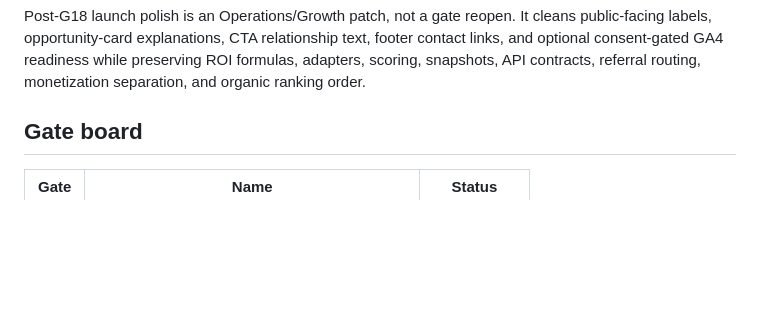
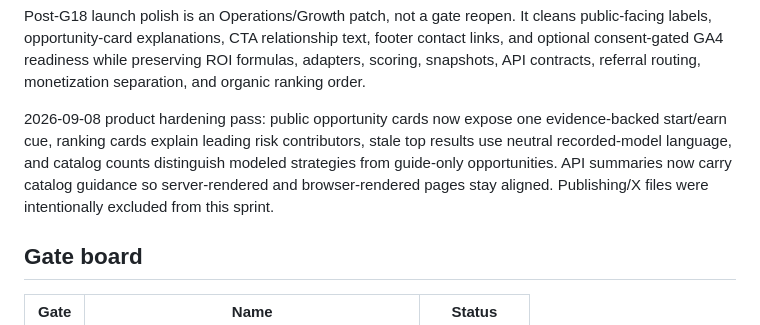
Before and after one commit to IRequelm/gamefi-roi, a Markdown page: docs/STATUS.md, the part around one of its changes. GitHub-like rendering; blank space fills up the shorter version.

Commit message:
Document product hardening release candidate

```diff
--- a/docs/STATUS.md
+++ b/docs/STATUS.md
@@ -30,6 +30,8 @@ G17 is complete in the repository. It adds referral operations coverage states,
 G18 is complete. The current catalog has 51 opportunities and 15 modeled strategies; the historical G18 acceptance baseline remains 26 opportunities and 10 modeled strategies. The latest scheduled GitHub Actions recalculation succeeded with 10 scored snapshots and no failures. The web service has moved to the paid Render plan; the database remains Free and is the current production persistence blocker. No mandatory implementation gate is active. Future work should be classified as Operations, Growth, V1.x improvement, or V2 proposal. See `docs/MASTER_CONTROL.md` for the current operational state.
 
 Post-G18 launch polish is an Operations/Growth patch, not a gate reopen. It cleans public-facing labels, opportunity-card explanations, CTA relationship text, footer contact links, and optional consent-gated GA4 readiness while preserving ROI formulas, adapters, scoring, snapshots, API contracts, referral routing, monetization separation, and organic ranking order.
+
+2026-09-08 product hardening pass: public opportunity cards now expose one evidence-backed start/earn cue, ranking cards explain leading risk contributors, stale top results use neutral recorded-model language, and catalog counts distinguish modeled strategies from guide-only opportunities. API summaries now carry catalog guidance so server-rendered and browser-rendered pages stay aligned. Publishing/X files were intentionally excluded from this sprint.
 
 ## Gate board
 
```
Also changed, not shown: other parts of docs/STATUS.md (+1 -1 lines), docs/MASTER_CONTROL.md (+9 -8 lines).
